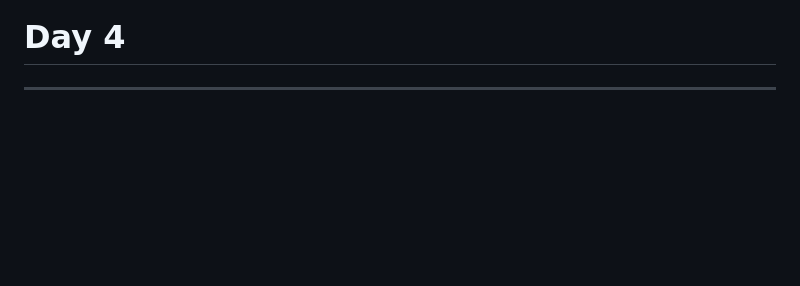
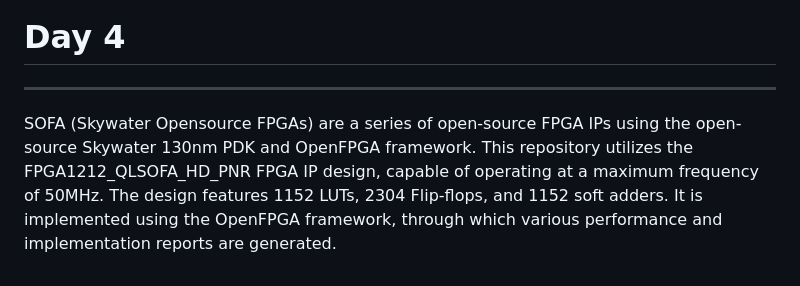
Before and after one commit to Priy-Priyesh16/VSD_FPGA_labs, a Markdown page: README.md, the part around the change. Rendered like a GitHub page; blank space fills up the shorter version.

```diff
--- a/README.md
+++ b/README.md
@@ -311,3 +311,6 @@ During the entire flow of synthesis to Bitstream the design is converted into re
 ----
 # Day 4
 ----
+
+SOFA (Skywater Opensource FPGAs) are a series of open-source FPGA IPs using the open-source Skywater 130nm PDK and OpenFPGA framework.
+This repository utilizes the FPGA1212_QLSOFA_HD_PNR FPGA IP design, capable of operating at a maximum frequency of 50MHz. The design features 1152 LUTs, 2304 Flip-flops, and 1152 soft adders. It is implemented using the OpenFPGA framework, through which various performance and implementation reports are generated.
```
